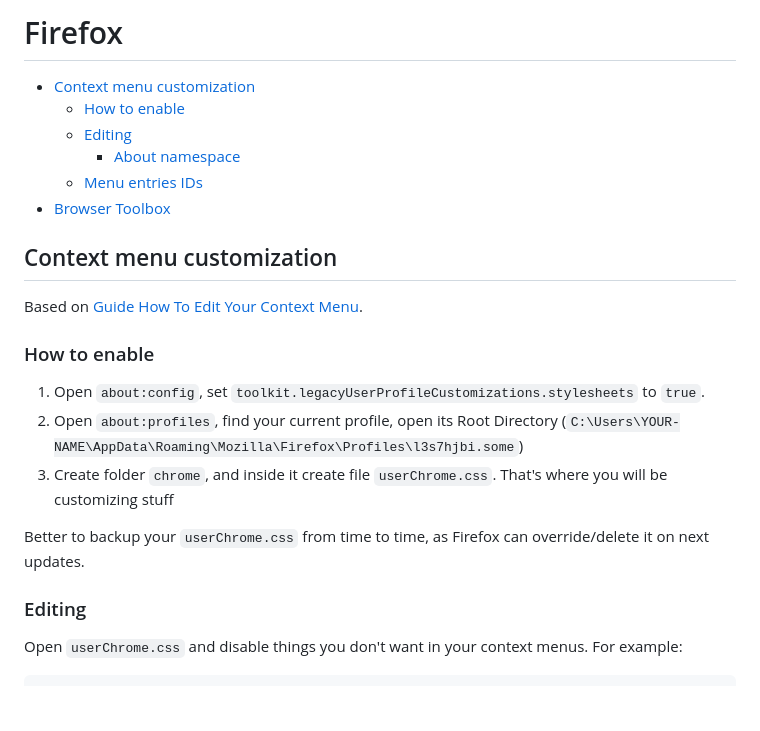
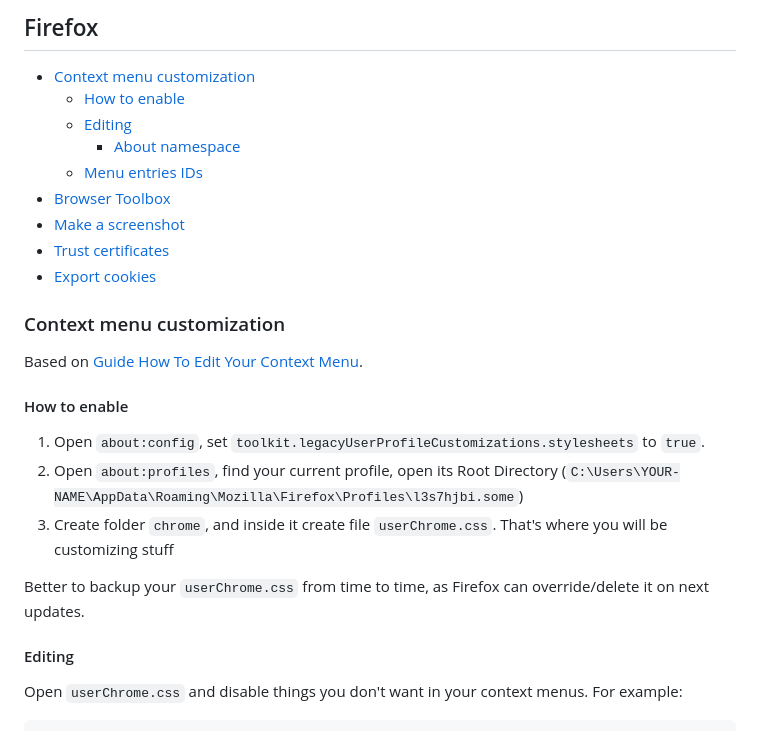
Before and after one commit to retifrav/scraps, a Markdown page: firefox/firefox.md, the part around the change printed below. GitHub-like rendering; blank space fills up the shorter version.

Commit message:
Firefox: Export cookies

```diff
--- a/firefox/firefox.md
+++ b/firefox/firefox.md
@@ -1,21 +1,24 @@
-# Firefox
+## Firefox
 
 <!-- MarkdownTOC -->
 
 - [Context menu customization](#context-menu-customization)
-    - [How to enable](#how-to-enable)
-    - [Editing](#editing)
-        - [About namespace](#about-namespace)
-    - [Menu entries IDs](#menu-entries-ids)
+	- [How to enable](#how-to-enable)
+	- [Editing](#editing)
+		- [About namespace](#about-namespace)
+	- [Menu entries IDs](#menu-entries-ids)
 - [Browser Toolbox](#browser-toolbox)
+- [Make a screenshot](#make-a-screenshot)
+- [Trust certificates](#trust-certificates)
+- [Export cookies](#export-cookies)
 
 <!-- /MarkdownTOC -->
 
-## Context menu customization
+### Context menu customization
 
 Based on [Guide How To Edit Your Context Menu](https://old.reddit.com/r/firefox/comments/7dvtw0/guide_how_to_edit_your_context_menu/).
 
-### How to enable
+#### How to enable
 
 1. Open `about:config`, set `toolkit.legacyUserProfileCustomizations.stylesheets` to `true`.
 2. Open `about:profiles`, find your current profile, open its Root Directory (`C:\Users\YOUR-NAME\AppData\Roaming\Mozilla\Firefox\Profiles\l3s7hjbi.some`)
@@ -23,7 +26,7 @@ Based on [Guide How To Edit Your Context Menu](https://old.reddit.com/r/firefox/
 
 Better to backup your `userChrome.css` from time to time, as Firefox can override/delete it on next updates.
 
-### Editing
+#### Editing
 
 Open `userChrome.css` and disable things you don't want in your context menus. For example:
 
```
Also changed, not shown: other parts of firefox/firefox.md (+60 -3 lines), web/firefox.md (deleted, +0 -21 lines).
